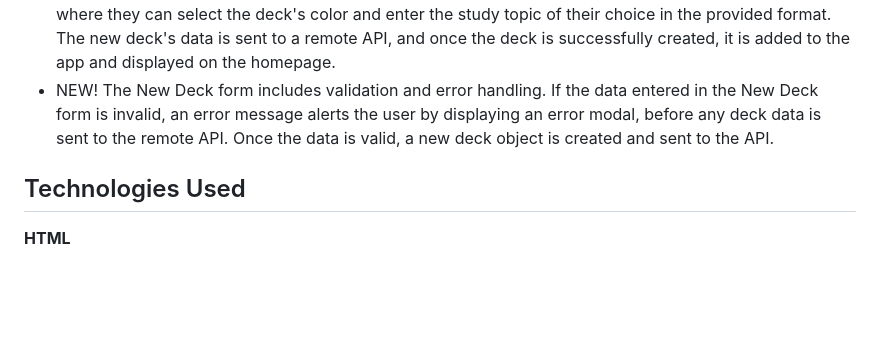
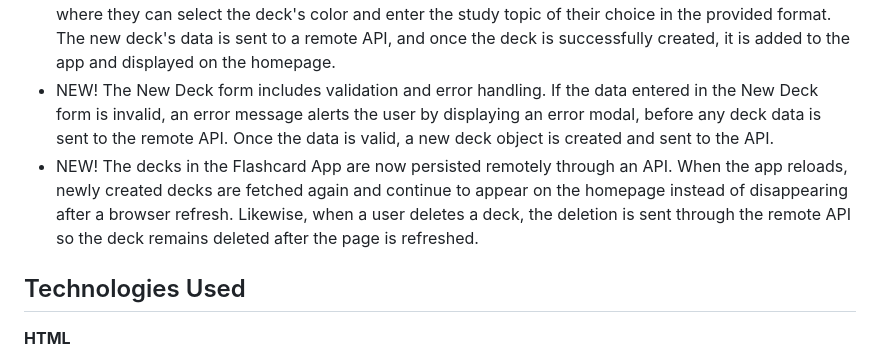
Before and after one commit to kristineservia/ai-se_project_flashcards, a Markdown page: README.md, the part around the change. Drawn GitHub-style; blank space fills up the shorter version.

Commit message:
Update README about deck persistance in the homepage through remote API

```diff
--- a/README.md
+++ b/README.md
@@ -13,6 +13,7 @@ My Flashcard App features:
 - Responsive design layout for mobile viewing of home view, open deck view, and carousel view, with "Practice" and navigation button functionality.
 - NEW! The Flashcard App features the opportunity to create customized decks of the user's selected study topic with the functional + New Deck button. The button takes the user to the New Deck form, where they can select the deck's color and enter the study topic of their choice in the provided format. The new deck's data is sent to a remote API, and once the deck is successfully created, it is added to the app and displayed on the homepage.
 - NEW! The New Deck form includes validation and error handling. If the data entered in the New Deck form is invalid, an error message alerts the user by displaying an error modal, before any deck data is sent to the remote API. Once the data is valid, a new deck object is created and sent to the API.
+- NEW! The decks in the Flashcard App are now persisted remotely through an API. When the app reloads, newly created decks are fetched again and continue to appear on the homepage instead of disappearing after a browser refresh. Likewise, when a user deletes a deck, the deletion is sent through the remote API so the deck remains deleted after the page is refreshed.
 
 ## Technologies Used
 
```
